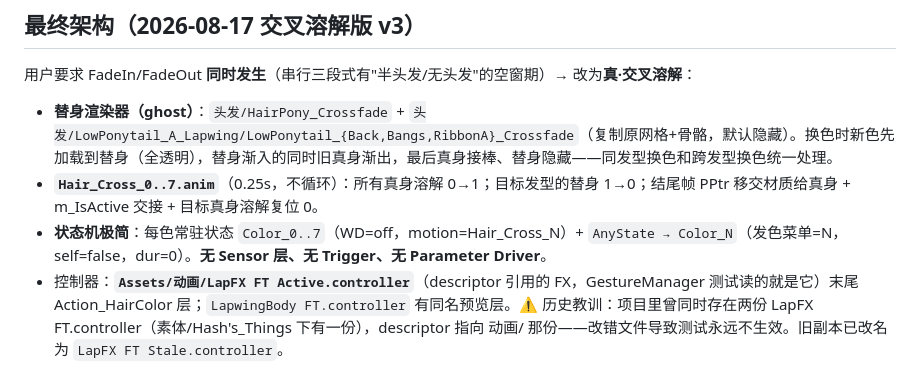
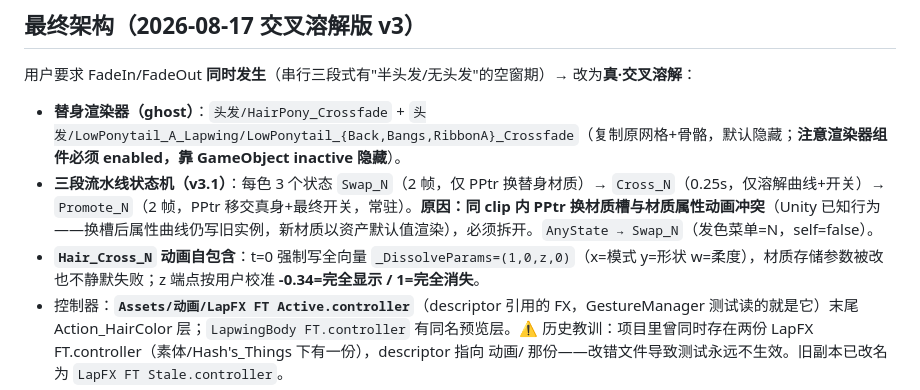
Before and after one commit to TIMHX/3d-sim-wiki, a Markdown page: concepts/lapwing-hair-dissolve-hub.md, the part around the change. Rendered like a GitHub page.

Commit message:
docs: v3.1 three-phase crossfade (PPtr/property conflict fix)
Co-Authored-By: Claude <noreply@anthropic.com>

```diff
--- a/concepts/lapwing-hair-dissolve-hub.md
+++ b/concepts/lapwing-hair-dissolve-hub.md
@@ -20,9 +20,9 @@ Lapwing-min avatar 的发色切换从「瞬切」升级为「溶解消失 →
 
 用户要求 FadeIn/FadeOut **同时发生**（串行三段式有"半头发/无头发"的空窗期）→ 改为**真·交叉溶解**：
 
-- **替身渲染器（ghost）**：`头发/HairPony_Crossfade` + `头发/LowPonytail_A_Lapwing/LowPonytail_{Back,Bangs,RibbonA}_Crossfade`（复制原网格+骨骼，默认隐藏）。换色时新色先加载到替身（全透明），替身渐入的同时旧真身渐出，最后真身接棒、替身隐藏——同发型换色和跨发型换色统一处理。
-- **`Hair_Cross_0..7.anim`**（0.25s，不循环）：所有真身溶解 0→1；目标发型的替身 1→0；结尾帧 PPtr 移交材质给真身 + m_IsActive 交接 + 目标真身溶解复位 0。
-- **状态机极简**：每色常驻状态 `Color_0..7`（WD=off，motion=Hair_Cross_N）+ `AnyState → Color_N`（发色菜单=N，self=false，dur=0）。**无 Sensor 层、无 Trigger、无 Parameter Driver**。
+- **替身渲染器（ghost）**：`头发/HairPony_Crossfade` + `头发/LowPonytail_A_Lapwing/LowPonytail_{Back,Bangs,RibbonA}_Crossfade`（复制原网格+骨骼，默认隐藏；**注意渲染器组件必须 enabled，靠 GameObject inactive 隐藏**）。
+- **三段流水线状态机（v3.1）**：每色 3 个状态 `Swap_N`（2 帧，仅 PPtr 换替身材质）→ `Cross_N`（0.25s，仅溶解曲线+开关）→ `Promote_N`（2 帧，PPtr 移交真身+最终开关，常驻）。**原因：同 clip 内 PPtr 换材质槽与材质属性动画冲突**（Unity 已知行为——换槽后属性曲线仍写旧实例，新材质以资产默认值渲染），必须拆开。`AnyState → Swap_N`（发色菜单=N，self=false）。
+- **`Hair_Cross_N` 动画自包含**：t=0 强制写全向量 `_DissolveParams=(1,0,z,0)`（x=模式 y=形状 w=柔度），材质存储参数被改也不静默失败；z 端点按用户校准 **-0.34=完全显示 / 1=完全消失**。
 - 控制器：**`Assets/动画/LapFX FT Active.controller`**（descriptor 引用的 FX，GestureManager 测试读的就是它）末尾 Action_HairColor 层；`LapwingBody FT.controller` 有同名预览层。⚠️ 历史教训：项目里曾同时存在两份 LapFX FT.controller（素体/Hash's_Things 下有一份），descriptor 指向 动画/ 那份——改错文件导致测试永远不生效。旧副本已改名为 `LapFX FT Stale.controller`。
 - 旧资产已删：Hair_FadeOut/FadeIn/Hair_Mat_0..7、HairHubFX.controller、发色菜单_1/2/3 孤儿参数（控制器+表达式资产均已清）。
 
```
